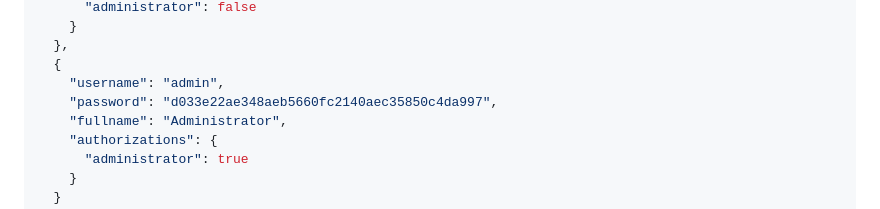
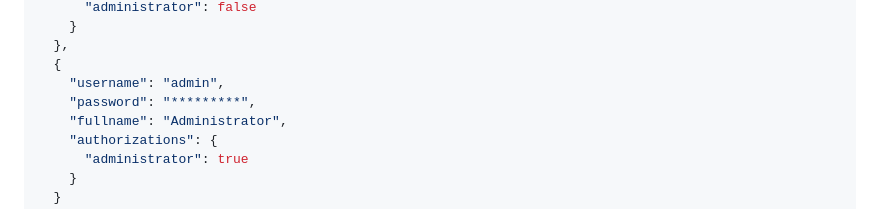
Before and after one commit to asabino2/streamproxy, a Markdown page: README.md, the part around the change. Rendered like a GitHub page.

Commit message:
Obscure password in README for security
Replaced the actual password with a placeholder for security.

```diff
--- a/README.md
+++ b/README.md
@@ -471,7 +471,7 @@ When file does not exist, it is created with:
   },
   {
     "username": "admin",
-    "password": "d033e22ae348aeb5660fc2140aec35850c4da997",
+    "password": "*********",
     "fullname": "Administrator",
     "authorizations": {
       "administrator": true
```
